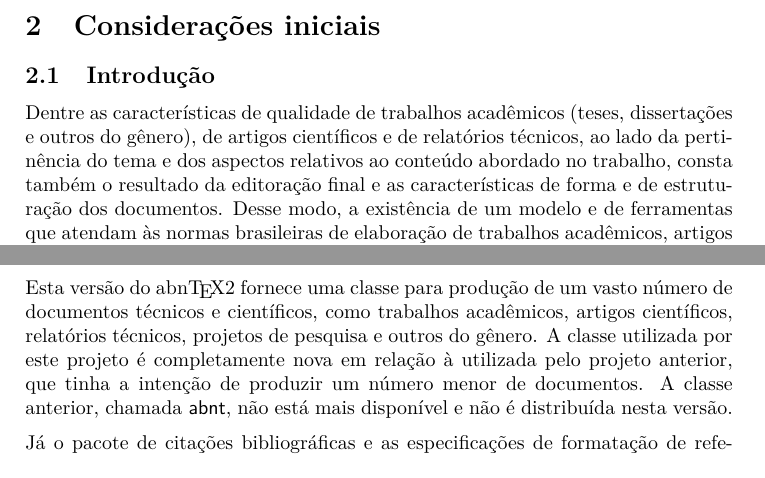
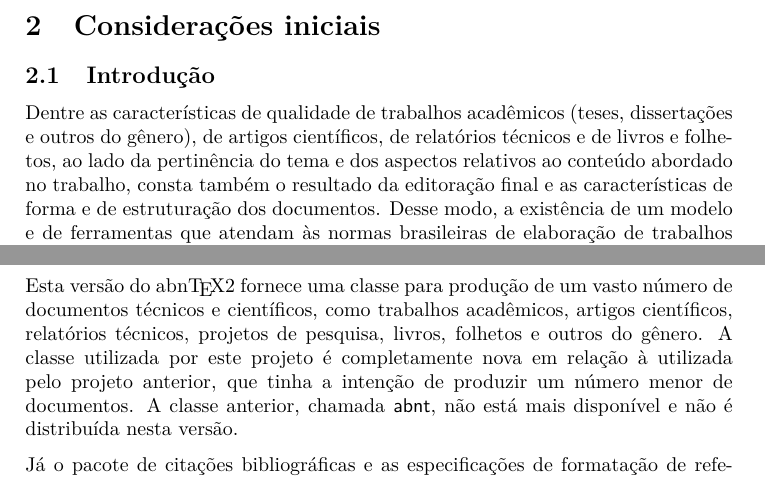
Before and after one commit to abntex/abntex2, a LaTeX thesis (doc/latex/abntex2/abntex2.tex): two parts of pages 4 and 6 of 42, joined at a grey line, cut so that both start at the same text. Compiled offline with pdfLaTeX.

Commit message:
Adiciona informa??es geraos do modelo de livros no manual abntex2.tex

```diff
--- a/doc/latex/abntex2/abntex2.tex
+++ b/doc/latex/abntex2/abntex2.tex
@@ -291,10 +292,10 @@ Brasileira de Normas Técnicas.
 \subsection{Introdução}\label{sec-introducao}
 
 Dentre as características de qualidade de trabalhos acadêmicos (teses,
-dissertações e outros do gênero), de artigos científicos e de relatórios
-técnicos, ao lado da pertinência do tema e dos aspectos relativos ao conteúdo
-abordado no trabalho, consta também o resultado da editoração final e as
-características de forma e de estruturação dos documentos.
+dissertações e outros do gênero), de artigos científicos, de relatórios técnicos
+e de livros e folhetos, ao lado da pertinência do tema e dos aspectos relativos
+ao conteúdo abordado no trabalho, consta também o resultado da editoração final
+e as características de forma e de estruturação dos documentos.
 Desse modo, a existência de um modelo e de ferramentas que atendam às normas
 brasileiras de elaboração de trabalhos acadêmicos, artigos científicos e
 relatórios técnicos propostas pela Associação Brasileira de Normas Técnicas
@@ -424,16 +425,16 @@ esses elementos a documentação da classe e do pacote citação.}:
   \item as especificações de formatação de referências bibliográficas
   |abntex2-num.bst| e |abntex2-alf.sty|;
   \item os modelos canônicos de uso do \abnTeX2;
-\cite{abntex2modelo,abntex2modelo-artigo,abntex2modelo-relatorio,abntex2modelo-projeto-pesquisa}
+\cite{abntex2modelo,abntex2modelo-artigo,abntex2modelo-relatorio,abntex2modelo-projeto-pesquisa,abntex2modelo-glossario,abntex2modelo-livro}
 \end{itemize}
 
 Esta versão do \abnTeX2 fornece uma classe para produção de um vasto número de
-documentos técnicos e científicos, como trabalhos acadêmicos, artigos científicos,
-relatórios técnicos, projetos de pesquisa e outros do gênero. A classe utilizada
-por este projeto é completamente nova em relação à utilizada pelo projeto
-anterior, que tinha a intenção de produzir um número menor de documentos.
-A classe anterior, chamada \textsf{abnt}, não está mais disponível e não é
-distribuída nesta versão.
+documentos técnicos e científicos, como trabalhos acadêmicos, artigos
+científicos, relatórios técnicos, projetos de pesquisa, livros, folhetos e
+outros do gênero. A classe utilizada por este projeto é completamente nova em
+relação à utilizada pelo projeto anterior, que tinha a intenção de produzir um
+número menor de documentos. A classe anterior, chamada \textsf{abnt}, não está
+mais disponível e não é distribuída nesta versão.
 
 Já o pacote de citações bibliográficas e as especificações de formatação de
 referências bibliográficas são uma evolução da versão anterior. Novas
```
Also changed, not shown: doc/latex/abntex2/abntex2.tex (11 more changed lines).
